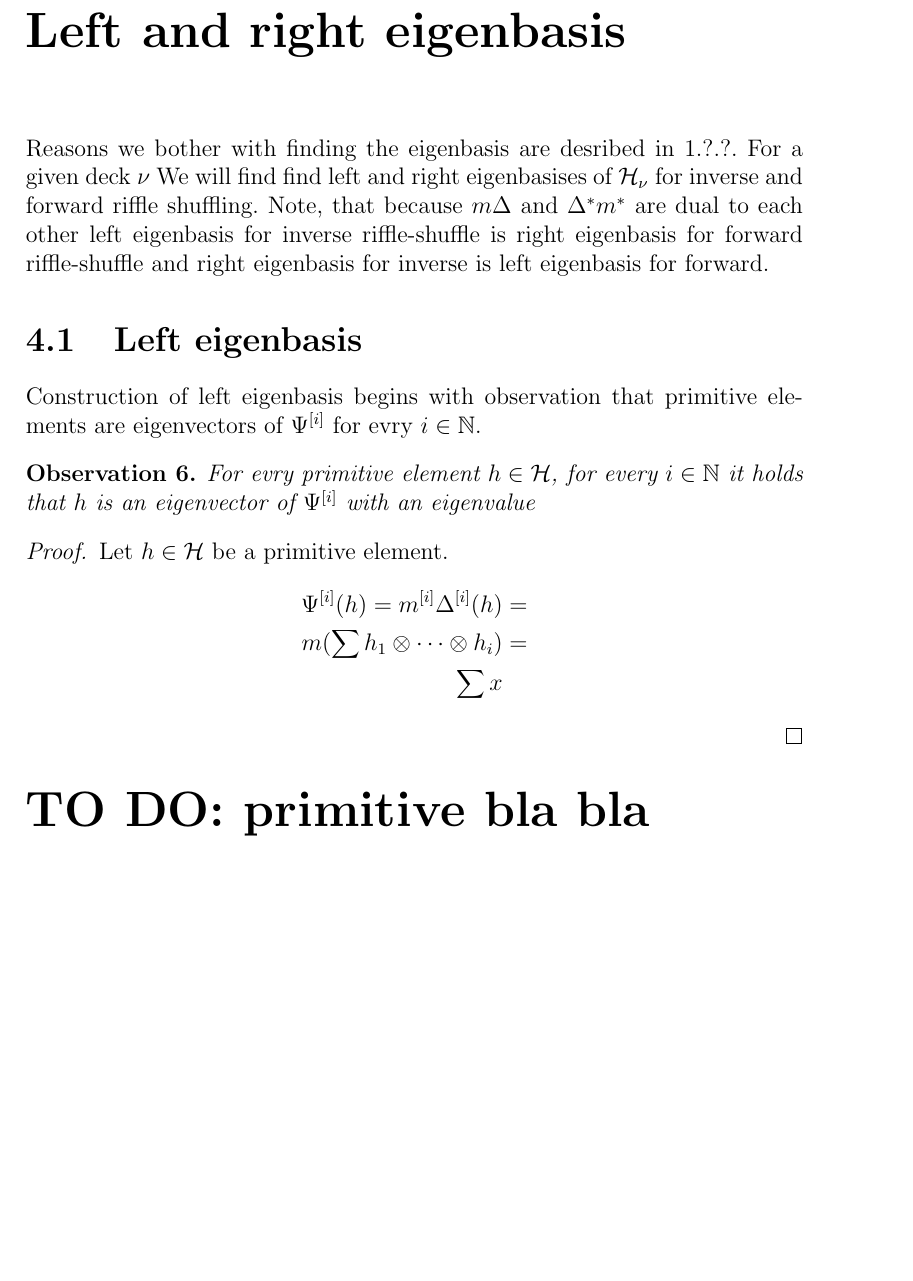
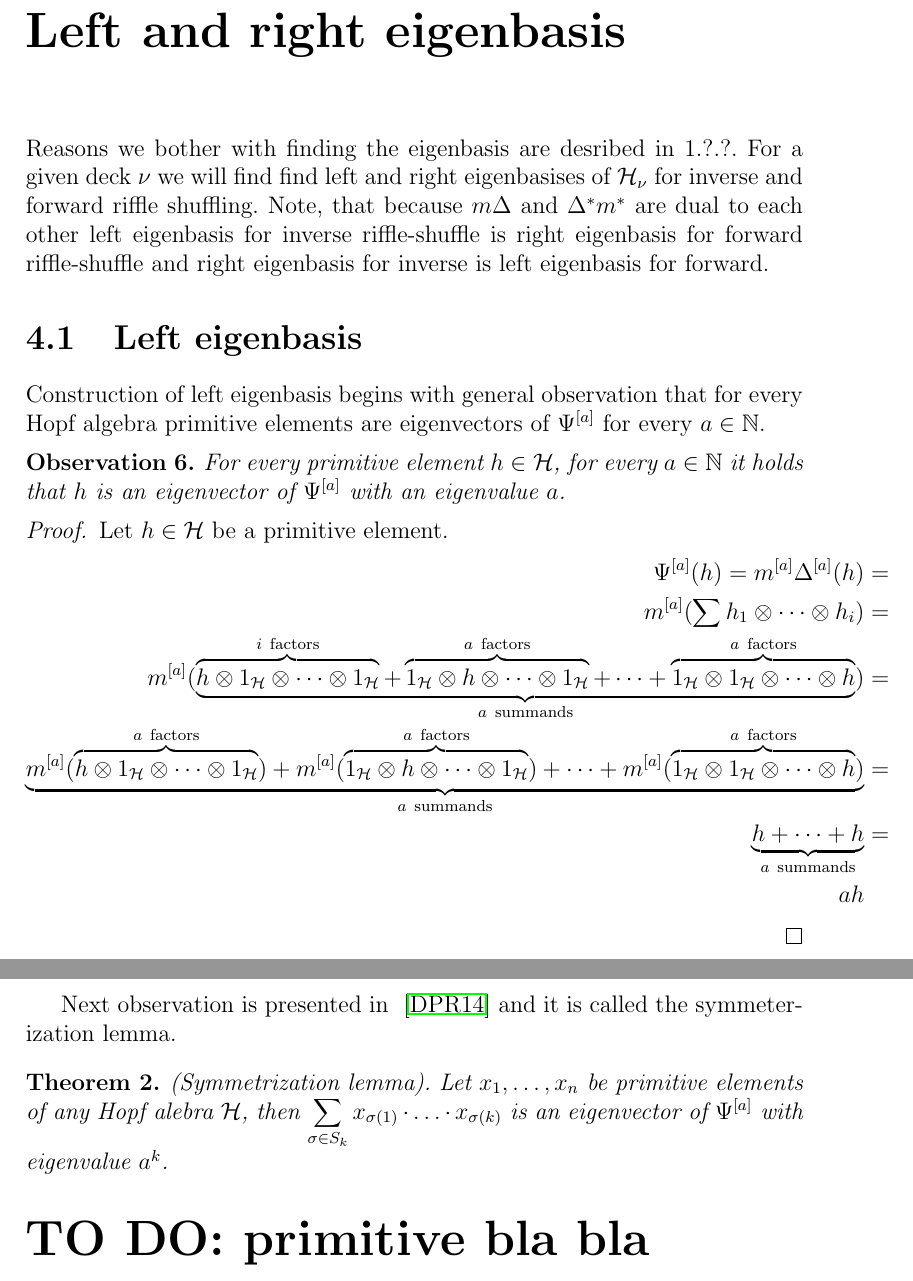
Before and after one commit to Sooyka/bachelors_thesis_mathematics, a LaTeX thesis (praca.tex): part of page 30 of 32 before the commit and two parts of pages 30 and 31 of 32 after it, the two joined at a grey line, cut so that both start at the same text, the shorter picture padded with empty space. Compiled offline with pdfLaTeX.

Commit message:
eigenbasises

```diff
--- a/praca.tex
+++ b/praca.tex
@@ -6,6 +6,7 @@
 \usepackage{mathtools}
 \usepackage{amsthm}
 \usepackage{amsfonts}
+\usepackage{empheq}
 \usepackage[pdftex,
             pdfauthor={Bartosz Sójka},
             pdftitle={Praca licencjacka},
@@ -1140,27 +1148,49 @@ probabilities of corresponding outcomes.
 \chapter{Left and right eigenbasis}
 
 Reasons we bother with finding the eigenbasis are desribed in 1.?.?. For a given deck $\nu$
-We will find find left and right eigenbasises of $\mathcal{H}_\nu$ for inverse and forward riffle shuffling.
+we will find find left and right eigenbasises of $\mathcal{H}_\nu$ for inverse and forward riffle shuffling.
 Note, that because
 $m\Delta$ and $\Delta^*m^*$ are dual to each other left eigenbasis for inverse riffle-shuffle is right
 eigenbasis for forward riffle-shuffle and right eigenbasis for inverse is left eigenbasis for forward.
 
 \section{Left eigenbasis}
-Construction of left eigenbasis begins with observation that primitive elements are eigenvectors of
-$\Psi^{[i]}$ for evry $i \in \mathbb{N}$.
+Construction of left eigenbasis begins with general observation that for every Hopf algebra
+primitive elements are eigenvectors of $\Psi^{[a]}$ for every $a \in \mathbb{N}$.
 \begin{observation}
-For evry primitive element $h \in \mathcal{H}$, for every $i \in \mathbb{N}$ it holds that $h$ is an
-eigenvector of $\Psi^{[i]}$ with an eigenvalue
+For every primitive element $h \in \mathcal{H}$, for every $a \in \mathbb{N}$ it holds that $h$ is an
+eigenvector of $\Psi^{[a]}$ with an eigenvalue $a$.
 \end{observation}
 \begin{proof}
 Let $h \in \mathcal{H}$ be a primitive element.
 \begin{align*}
-\Psi^{[i]}(h) = m^{[i]}\Delta^{[i]}(h) &= \\
-m(\sum h_1 \otimes \dots \otimes h_i) &= \\
-\sum x
+\Psi^{[a]}(h) = m^{[a]}\Delta^{[a]}(h) &= \\
+m^{[a]}(\sum h_1 \otimes \dots \otimes h_i) &= \\
+m^{[a]}(\underbrace{\overbrace{h \otimes 1_\mathcal{H} \otimes \dots \otimes 1_\mathcal{H}}^{i\
+\mathrm{factors}} +
+\overbrace{1_\mathcal{H} \otimes h \otimes \dots \otimes 1_\mathcal{H}}^{a\ \mathrm{factors}} +
+\dots +
+\overbrace{1_\mathcal{H} \otimes 1_\mathcal{H} \otimes \dots \otimes h}^{a\ \mathrm{factors}}}_{a\
+\mathrm{summands}} ) &= \\
+\underbrace{m^{[a]}(\overbrace{h \otimes 1_\mathcal{H} \otimes \dots \otimes 1_\mathcal{H}}^{a\
+\mathrm{factors}}) +
+m^{[a]}(\overbrace{1_\mathcal{H} \otimes h \otimes \dots \otimes 1_\mathcal{H}}^{a\ \mathrm{factors}}) +
+\dots +
+m^{[a]}(\overbrace{1_\mathcal{H} \otimes 1_\mathcal{H} \otimes \dots \otimes h}^{a\ \mathrm{factors}})}_{a\
+\mathrm{summands}} &= \\
+\underbrace{h + \dots + h}_{a\ \mathrm{summands}} &= \\
+ah
 \end{align*}
 
 \end{proof}
+Next observation is presented in ~\cite{Diaconis2014} and it is called the symmeterization lemma.
+\begin{theorem}
+(Symmetrization lemma). Let $x_1, \dots, x_n$ be primitive elements of any Hopf alebra $\mathcal{H}$, then
+$\displaystyle\sum_{\sigma \in S_k} x_{\sigma(1)}\cdot\ldots\cdot x_{\sigma(k)}$ is an eigenvector of
+$\Psi^{[a]}$ with eigenvalue $a^k$.
+\end{theorem}
+
+
+
 \todo{primitive bla bla}
 \section{Reference to Diaconis work}
 Now we will recall two theorems from~\cite{Diaconis2014} describing eigenbasises.
```
Also changed, not shown: brudnopis.tex (+32 -0 lines), brudnopis.pdf, praca.pdf, praca.tex (7 more changed lines), 6 other files.
